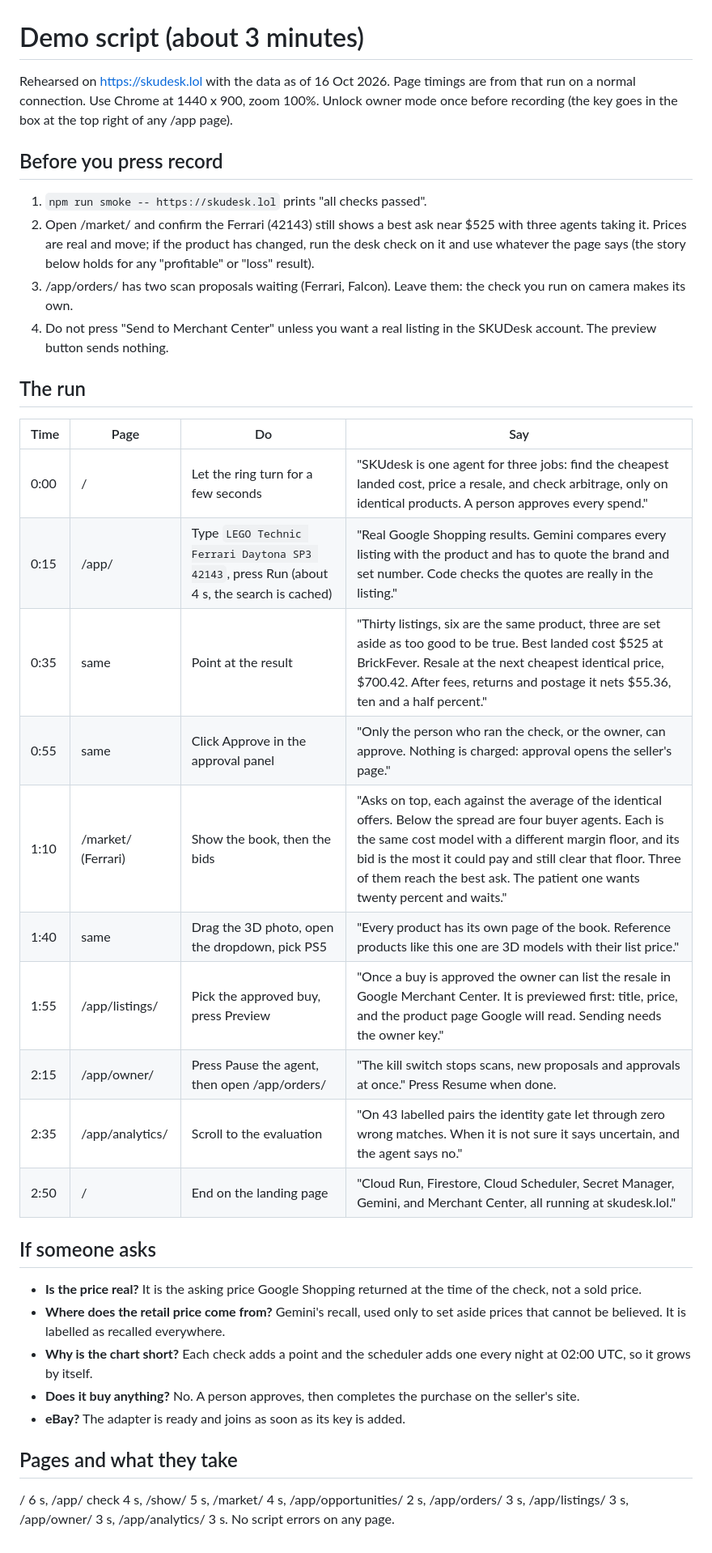
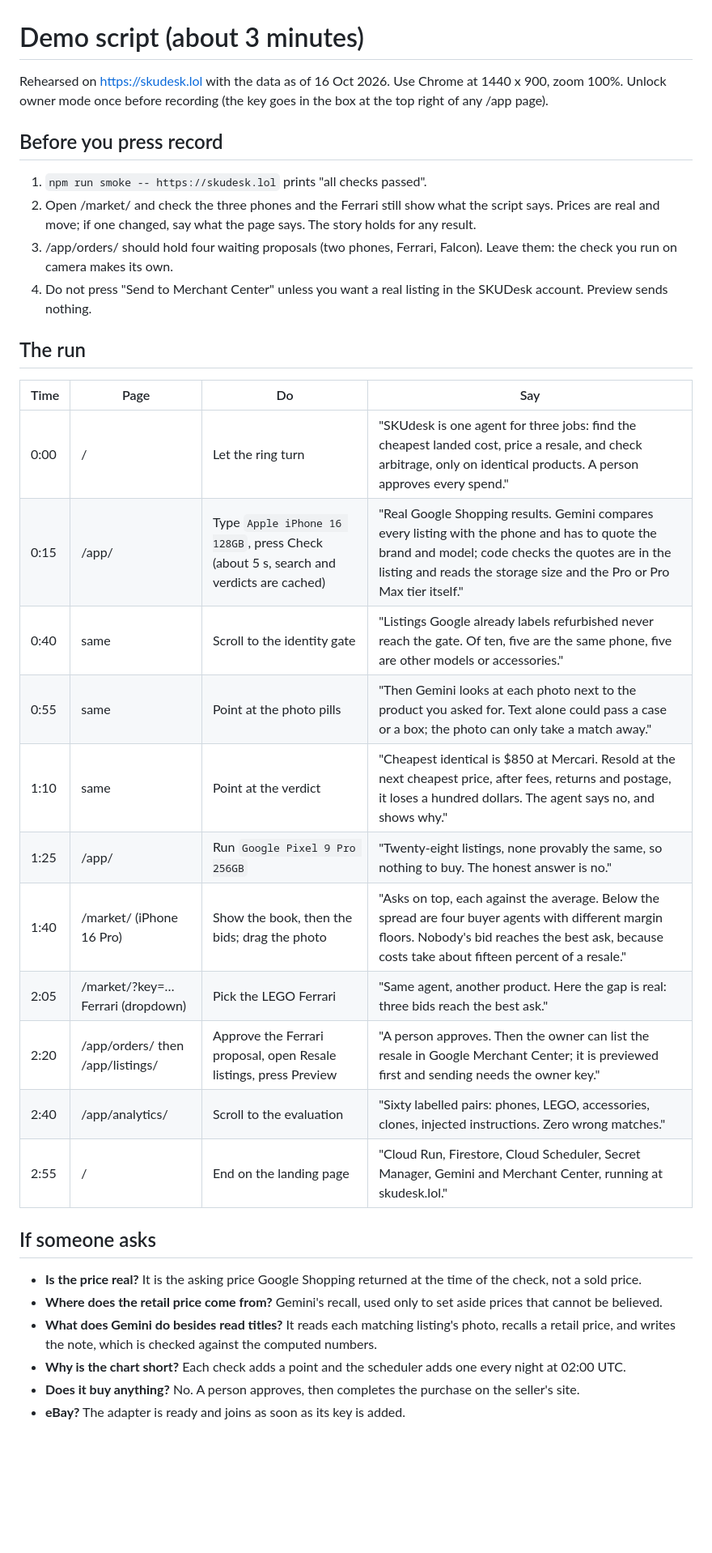
Before and after one commit to johnnyduo/SKUdesk_, a Markdown page: docs/demo-script.md, the part around the change. Shown at 81% size. Drawn GitHub-style; blank space fills up the shorter version.

Commit message:
Demo script for phones

```diff
--- a/docs/demo-script.md
+++ b/docs/demo-script.md
@@ -1,38 +1,35 @@
 # Demo script (about 3 minutes)
 
-Rehearsed on https://skudesk.lol with the data as of 16 Oct 2026. Page timings are from that run on a normal connection.
-Use Chrome at 1440 x 900, zoom 100%. Unlock owner mode once before recording (the key goes in the box at the top right of any /app page).
+Rehearsed on https://skudesk.lol with the data as of 16 Oct 2026. Use Chrome at 1440 x 900, zoom 100%. Unlock owner mode once before recording (the key goes in the box at the top right of any /app page).
 
 ## Before you press record
 
 1. `npm run smoke -- https://skudesk.lol` prints "all checks passed".
-2. Open /market/ and confirm the Ferrari (42143) still shows a best ask near $525 with three agents taking it. Prices are real and move; if the product has changed, run the desk check on it and use whatever the page says (the story below holds for any "profitable" or "loss" result).
-3. /app/orders/ has two scan proposals waiting (Ferrari, Falcon). Leave them: the check you run on camera makes its own.
-4. Do not press "Send to Merchant Center" unless you want a real listing in the SKUDesk account. The preview button sends nothing.
+2. Open /market/ and check the three phones and the Ferrari still show what the script says. Prices are real and move; if one changed, say what the page says. The story holds for any result.
+3. /app/orders/ should hold four waiting proposals (two phones, Ferrari, Falcon). Leave them: the check you run on camera makes its own.
+4. Do not press "Send to Merchant Center" unless you want a real listing in the SKUDesk account. Preview sends nothing.
 
 ## The run
 
 | Time | Page | Do | Say |
 |---|---|---|---|
-| 0:00 | / | Let the ring turn for a few seconds | "SKUdesk is one agent for three jobs: find the cheapest landed cost, price a resale, and check arbitrage, only on identical products. A person approves every spend." |
-| 0:15 | /app/ | Type `LEGO Technic Ferrari Daytona SP3 42143`, press Run (about 4 s, the search is cached) | "Real Google Shopping results. Gemini compares every listing with the product and has to quote the brand and set number. Code checks the quotes are really in the listing." |
-| 0:35 | same | Point at the result | "Thirty listings, six are the same product, three are set aside as too good to be true. Best landed cost $525 at BrickFever. Resale at the next cheapest identical price, $700.42. After fees, returns and postage it nets $55.36, ten and a half percent." |
-| 0:55 | same | Click Approve in the approval panel | "Only the person who ran the check, or the owner, can approve. Nothing is charged: approval opens the seller's page." |
-| 1:10 | /market/ (Ferrari) | Show the book, then the bids | "Asks on top, each against the average of the identical offers. Below the spread are four buyer agents. Each is the same cost model with a different margin floor, and its bid is the most it could pay and still clear that floor. Three of them reach the best ask. The patient one wants twenty percent and waits." |
-| 1:40 | same | Drag the 3D photo, open the dropdown, pick PS5 | "Every product has its own page of the book. Reference products like this one are 3D models with their list price." |
-| 1:55 | /app/listings/ | Pick the approved buy, press Preview | "Once a buy is approved the owner can list the resale in Google Merchant Center. It is previewed first: title, price, and the product page Google will read. Sending needs the owner key." |
-| 2:15 | /app/owner/ | Press Pause the agent, then open /app/orders/ | "The kill switch stops scans, new proposals and approvals at once." Press Resume when done. |
-| 2:35 | /app/analytics/ | Scroll to the evaluation | "On 43 labelled pairs the identity gate let through zero wrong matches. When it is not sure it says uncertain, and the agent says no." |
-| 2:50 | / | End on the landing page | "Cloud Run, Firestore, Cloud Scheduler, Secret Manager, Gemini, and Merchant Center, all running at skudesk.lol." |
+| 0:00 | / | Let the ring turn | "SKUdesk is one agent for three jobs: find the cheapest landed cost, price a resale, and check arbitrage, only on identical products. A person approves every spend." |
+| 0:15 | /app/ | Type `Apple iPhone 16 128GB`, press Check (about 5 s, search and verdicts are cached) | "Real Google Shopping results. Gemini compares every listing with the phone and has to quote the brand and model; code checks the quotes are in the listing and reads the storage size and the Pro or Pro Max tier itself." |
+| 0:40 | same | Scroll to the identity gate | "Listings Google already labels refurbished never reach the gate. Of ten, five are the same phone, five are other models or accessories." |
+| 0:55 | same | Point at the photo pills | "Then Gemini looks at each photo next to the product you asked for. Text alone could pass a case or a box; the photo can only take a match away." |
+| 1:10 | same | Point at the verdict | "Cheapest identical is $850 at Mercari. Resold at the next cheapest price, after fees, returns and postage, it loses a hundred dollars. The agent says no, and shows why." |
+| 1:25 | /app/ | Run `Google Pixel 9 Pro 256GB` | "Twenty-eight listings, none provably the same, so nothing to buy. The honest answer is no." |
+| 1:40 | /market/ (iPhone 16 Pro) | Show the book, then the bids; drag the photo | "Asks on top, each against the average. Below the spread are four buyer agents with different margin floors. Nobody's bid reaches the best ask, because costs take about fifteen percent of a resale." |
+| 2:05 | /market/?key=… Ferrari (dropdown) | Pick the LEGO Ferrari | "Same agent, another product. Here the gap is real: three bids reach the best ask." |
+| 2:20 | /app/orders/ then /app/listings/ | Approve the Ferrari proposal, open Resale listings, press Preview | "A person approves. Then the owner can list the resale in Google Merchant Center; it is previewed first and sending needs the owner key." |
+| 2:40 | /app/analytics/ | Scroll to the evaluation | "Sixty labelled pairs: phones, LEGO, accessories, clones, injected instructions. Zero wrong matches." |
+| 2:55 | / | End on the landing page | "Cloud Run, Firestore, Cloud Scheduler, Secret Manager, Gemini and Merchant Center, running at skudesk.lol." |
 
 ## If someone asks
 
 - **Is the price real?** It is the asking price Google Shopping returned at the time of the check, not a sold price.
-- **Where does the retail price come from?** Gemini's recall, used only to set aside prices that cannot be believed. It is labelled as recalled everywhere.
-- **Why is the chart short?** Each check adds a point and the scheduler adds one every night at 02:00 UTC, so it grows by itself.
+- **Where does the retail price come from?** Gemini's recall, used only to set aside prices that cannot be believed.
+- **What does Gemini do besides read titles?** It reads each matching listing's photo, recalls a retail price, and writes the note, which is checked against the computed numbers.
+- **Why is the chart short?** Each check adds a point and the scheduler adds one every night at 02:00 UTC.
 - **Does it buy anything?** No. A person approves, then completes the purchase on the seller's site.
 - **eBay?** The adapter is ready and joins as soon as its key is added.
-
-## Pages and what they take
-
-/ 6 s, /app/ check 4 s, /show/ 5 s, /market/ 4 s, /app/opportunities/ 2 s, /app/orders/ 3 s, /app/listings/ 3 s, /app/owner/ 3 s, /app/analytics/ 3 s. No script errors on any page.
```
